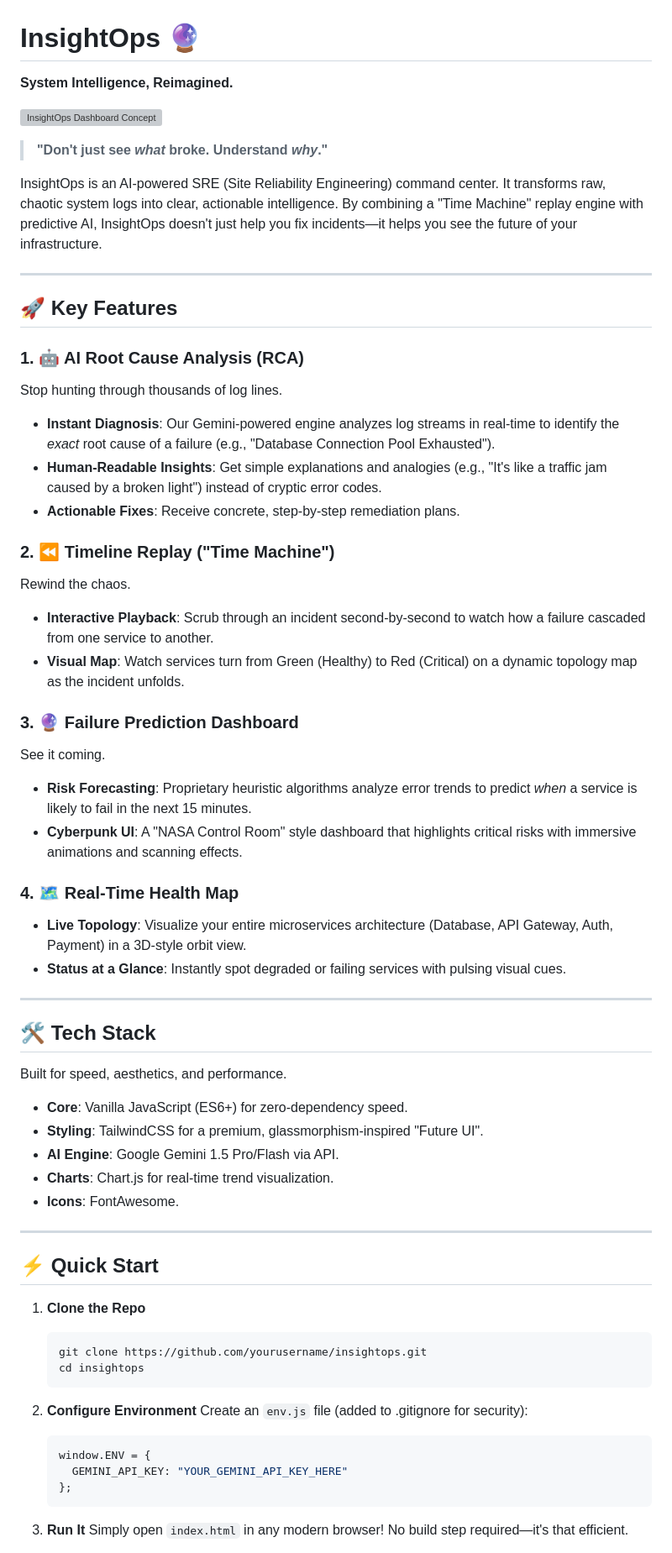
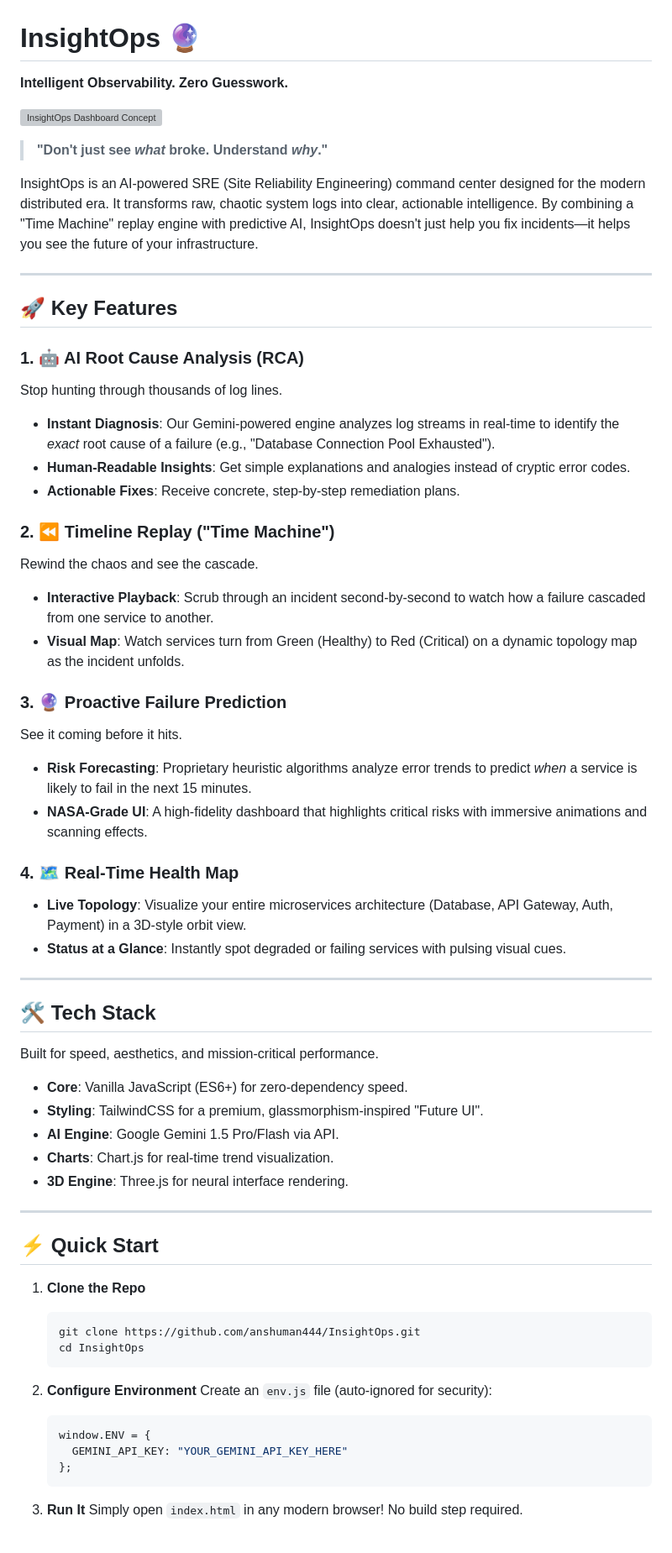
Before and after one commit to anshuman444/InsightOps, a Markdown page: README.md, the part around one of its changes. Shown at 84% size. Drawn GitHub-style; grey boxes are pictures that could not be loaded.

Commit message:
docs: refine README wording and structure

````diff
--- a/README.md
+++ b/README.md
@@ -1,11 +1,11 @@
 # InsightOps 🔮
-**System Intelligence, Reimagined.**
+**Intelligent Observability. Zero Guesswork.**
 
 ![InsightOps Dashboard Concept](https://images.unsplash.com/photo-1551288049-bebda4e38f71?q=80&w=2070&auto=format&fit=crop)
 
 > **"Don't just see *what* broke. Understand *why*."**
 
-InsightOps is an AI-powered SRE (Site Reliability Engineering) command center. It transforms raw, chaotic system logs into clear, actionable intelligence. By combining a "Time Machine" replay engine with predictive AI, InsightOps doesn't just help you fix incidents—it helps you see the future of your infrastructure.
+InsightOps is an AI-powered SRE (Site Reliability Engineering) command center designed for the modern distributed era. It transforms raw, chaotic system logs into clear, actionable intelligence. By combining a "Time Machine" replay engine with predictive AI, InsightOps doesn't just help you fix incidents—it helps you see the future of your infrastructure.
 
 ---
 
@@ -14,18 +14,18 @@ InsightOps is an AI-powered SRE (Site Reliability Engineering) command center. I
 ### 1. 🤖 AI Root Cause Analysis (RCA)
 Stop hunting through thousands of log lines.
 - **Instant Diagnosis**: Our Gemini-powered engine analyzes log streams in real-time to identify the *exact* root cause of a failure (e.g., "Database Connection Pool Exhausted").
-- **Human-Readable Insights**: Get simple explanations and analogies (e.g., "It's like a traffic jam caused by a broken light") instead of cryptic error codes.
+- **Human-Readable Insights**: Get simple explanations and analogies instead of cryptic error codes.
 - **Actionable Fixes**: Receive concrete, step-by-step remediation plans.
 
 ### 2. ⏪ Timeline Replay ("Time Machine")
-Rewind the chaos.
+Rewind the chaos and see the cascade.
 - **Interactive Playback**: Scrub through an incident second-by-second to watch how a failure cascaded from one service to another.
 - **Visual Map**: Watch services turn from Green (Healthy) to Red (Critical) on a dynamic topology map as the incident unfolds.
 
-### 3. 🔮 Failure Prediction Dashboard
-See it coming.
+### 3. 🔮 Proactive Failure Prediction
+See it coming before it hits.
 - **Risk Forecasting**: Proprietary heuristic algorithms analyze error trends to predict *when* a service is likely to fail in the next 15 minutes.
-- **Cyberpunk UI**: A "NASA Control Room" style dashboard that highlights critical risks with immersive animations and scanning effects.
+- **NASA-Grade UI**: A high-fidelity dashboard that highlights critical risks with immersive animations and scanning effects.
 
 ### 4. 🗺️ Real-Time Health Map
 - **Live Topology**: Visualize your entire microservices architecture (Database, API Gateway, Auth, Payment) in a 3D-style orbit view.
@@ -35,13 +35,13 @@ See it coming.
 
 ## 🛠️ Tech Stack
 
-Built for speed, aesthetics, and performance.
+Built for speed, aesthetics, and mission-critical performance.
 
 - **Core**: Vanilla JavaScript (ES6+) for zero-dependency speed.
 - **Styling**: TailwindCSS for a premium, glassmorphism-inspired "Future UI".
 - **AI Engine**: Google Gemini 1.5 Pro/Flash via API.
 - **Charts**: Chart.js for real-time trend visualization.
-- **Icons**: FontAwesome.
+- **3D Engine**: Three.js for neural interface rendering.
 
 ---
 
@@ -49,12 +49,12 @@ Built for speed, aesthetics, and performance.
 
 1.  **Clone the Repo**
     ```bash
-    git clone https://github.com/yourusername/insightops.git
-    cd insightops
+    git clone https://github.com/anshuman444/InsightOps.git
+    cd InsightOps
     ```
 
 2.  **Configure Environment**
-    Create an `env.js` file (added to .gitignore for security):
+    Create an `env.js` file (auto-ignored for security):
     ```javascript
     window.ENV = {
       GEMINI_API_KEY: "YOUR_GEMINI_API_KEY_HERE"
@@ -62,6 +62,6 @@ Built for speed, aesthetics, and performance.
     ```
 
 3.  **Run It**
-    Simply open `index.html` in any modern browser! No build step required—it's that efficient.
+    Simply open `index.html` in any modern browser! No build step required.
 
 4.  **Deployment**
````
Also changed, not shown: other parts of README.md (+2 -2 lines).
